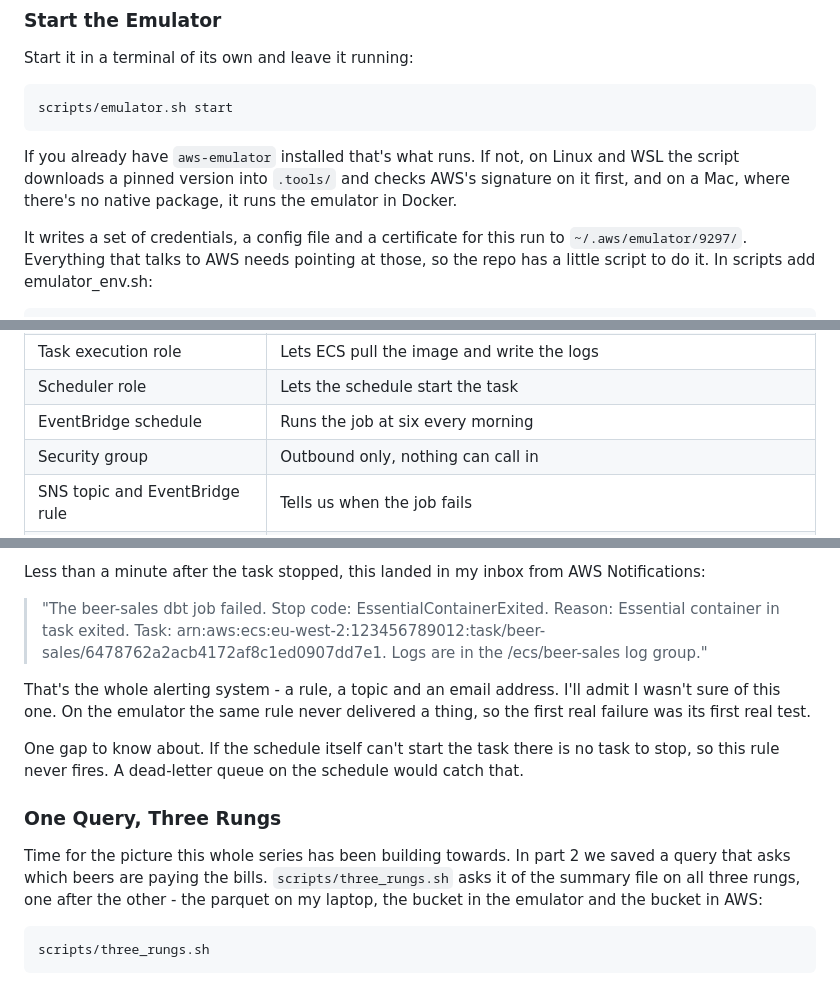
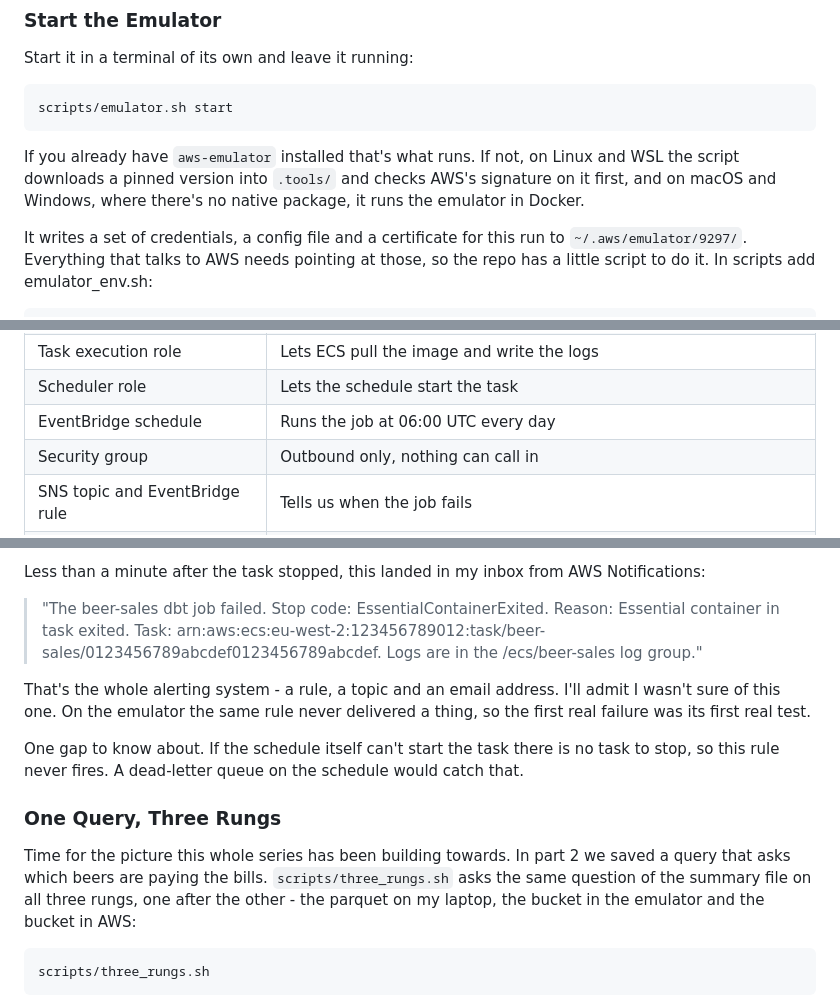
Before and after one commit to hungovercoders/learn.harlequin, a Markdown page: docs/3.deploy.md, 3 parts joined by grey strips. Drawn GitHub-style.

````diff
--- a/docs/3.deploy.md
+++ b/docs/3.deploy.md
@@ -190,7 +190,7 @@ Start it in a terminal of its own and leave it running:
 scripts/emulator.sh start
 ```
 
-If you already have `aws-emulator` installed that's what runs. If not, on Linux and WSL the script downloads a pinned version into `.tools/` and checks AWS's signature on it first, and on a Mac, where there's no native package, it runs the emulator in Docker.
+If you already have `aws-emulator` installed that's what runs. If not, on Linux and WSL the script downloads a pinned version into `.tools/` and checks AWS's signature on it first, and on macOS and Windows, where there's no native package, it runs the emulator in Docker.
 
 It writes a set of credentials, a config file and a certificate for this run to `~/.aws/emulator/9297/`. Everything that talks to AWS needs pointing at those, so the repo has a little script to do it. In scripts add emulator_env.sh:
 
@@ -274,7 +274,7 @@ The whole deployment is one Terraform file, `infra/main.tf` in the repo. It's th
 | Task role | What dbt runs as - it can read the events and write the summary, nothing else |
 | Task execution role | Lets ECS pull the image and write the logs |
 | Scheduler role | Lets the schedule start the task |
-| EventBridge schedule | Runs the job at six every morning |
+| EventBridge schedule | Runs the job at 06:00 UTC every day |
 | Security group | Outbound only, nothing can call in |
 | SNS topic and EventBridge rule | Tells us when the job fails |
 | Resource group | One page in the console showing everything above, found by its tags |
@@ -553,7 +553,7 @@ Seven beers loaded where there should be eight, 2,572 rows of Dutty with nowhere
 
 Less than a minute after the task stopped, this landed in my inbox from AWS Notifications:
 
-> "The beer-sales dbt job failed. Stop code: EssentialContainerExited. Reason: Essential container in task exited. Task: arn:aws:ecs:eu-west-2:123456789012:task/beer-sales/6478762a2acb4172af8c1ed0907dd7e1. Logs are in the /ecs/beer-sales log group."
+> "The beer-sales dbt job failed. Stop code: EssentialContainerExited. Reason: Essential container in task exited. Task: arn:aws:ecs:eu-west-2:123456789012:task/beer-sales/0123456789abcdef0123456789abcdef. Logs are in the /ecs/beer-sales log group."
 
 That's the whole alerting system - a rule, a topic and an email address. I'll admit I wasn't sure of this one. On the emulator the same rule never delivered a thing, so the first real failure was its first real test.
 
@@ -561,7 +561,7 @@ One gap to know about. If the schedule itself can't start the task there is no t
 
 ### One Query, Three Rungs
 
-Time for the picture this whole series has been building towards. In part 2 we saved a query that asks which beers are paying the bills. `scripts/three_rungs.sh` asks it of the summary file on all three rungs, one after the other - the parquet on my laptop, the bucket in the emulator and the bucket in AWS:
+Time for the picture this whole series has been building towards. In part 2 we saved a query that asks which beers are paying the bills. `scripts/three_rungs.sh` asks the same question of the summary file on all three rungs, one after the other - the parquet on my laptop, the bucket in the emulator and the bucket in AWS:
 
 ```bash
 scripts/three_rungs.sh
````
Also changed, not shown: other parts of docs/3.deploy.md (+8 -8 lines), docs/images/03/fargate_run.png.
